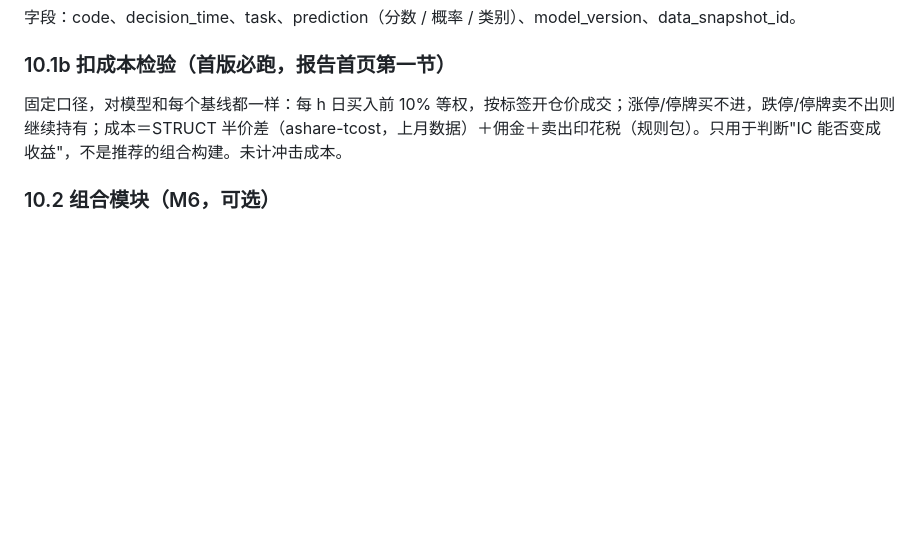
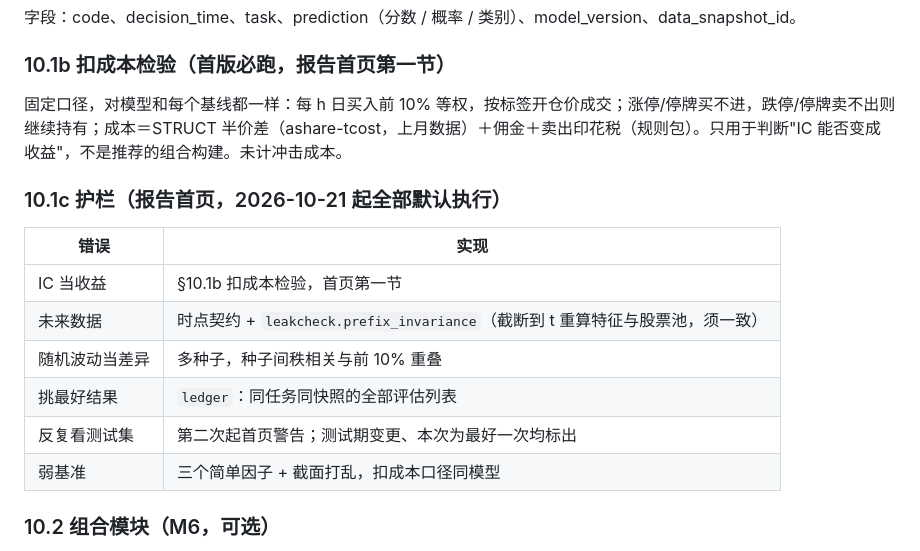
Before and after one commit to Dear-Huang/temperq, a Markdown page: SPEC.md, the part around the change. Drawn GitHub-style; blank space fills up the shorter version.

Commit message:
Add user README and guardrail table to SPEC
Co-Authored-By: Claude Opus 5.5 <noreply@anthropic.com>

```diff
--- a/SPEC.md
+++ b/SPEC.md
@@ -168,6 +168,16 @@ UI、CLI、MCP 都通过同一个任务协议工作。
 ### 10.1b 扣成本检验（首版必跑，报告首页第一节）
 固定口径，对模型和每个基线都一样：每 h 日买入前 10% 等权，按标签开仓价成交；涨停/停牌买不进，跌停/停牌卖不出则继续持有；成本＝STRUCT 半价差（ashare-tcost，上月数据）＋佣金＋卖出印花税（规则包）。只用于判断"IC 能否变成收益"，不是推荐的组合构建。未计冲击成本。
 
+### 10.1c 护栏（报告首页，2026-10-21 起全部默认执行）
+| 错误 | 实现 |
+|---|---|
+| IC 当收益 | §10.1b 扣成本检验，首页第一节 |
+| 未来数据 | 时点契约 + `leakcheck.prefix_invariance`（截断到 t 重算特征与股票池，须一致） |
+| 随机波动当差异 | 多种子，种子间秩相关与前 10% 重叠 |
+| 挑最好结果 | `ledger`：同任务同快照的全部评估列表 |
+| 反复看测试集 | 第二次起首页警告；测试期变更、本次为最好一次均标出 |
+| 弱基准 | 三个简单因子 + 截面打乱，扣成本口径同模型 |
+
 ### 10.2 组合模块（M6，可选）
 把预测表转成目标持仓，必须明确定义：现金比例、单票与行业仓位上限、换仓频率、多日持有期下的重叠组合（如分 h 批滚动）。不同模型在同一构建规则下比较。成本、成交假设按市场规则包处理；只有日线数据时采用保守假设（例如一字涨停买不到、一字跌停卖不掉；触及涨跌停不等于全天无法成交）。报告：换手、成本占比、容量、风格暴露、回撤，收益带置信区间；收益拆成隔夜、日内、open-to-open 三段。
 A 股默认成本模型不用日频价差代理（CS/AR 在 A 股方向和量级都失真）。候选是价位下限结构模型 max(0.01/价格, 流动性成分)，出自 Wrong Ruler 稿，接入前需复核参数。
```
Also changed, not shown: README.md (added, +40 -0 lines).
